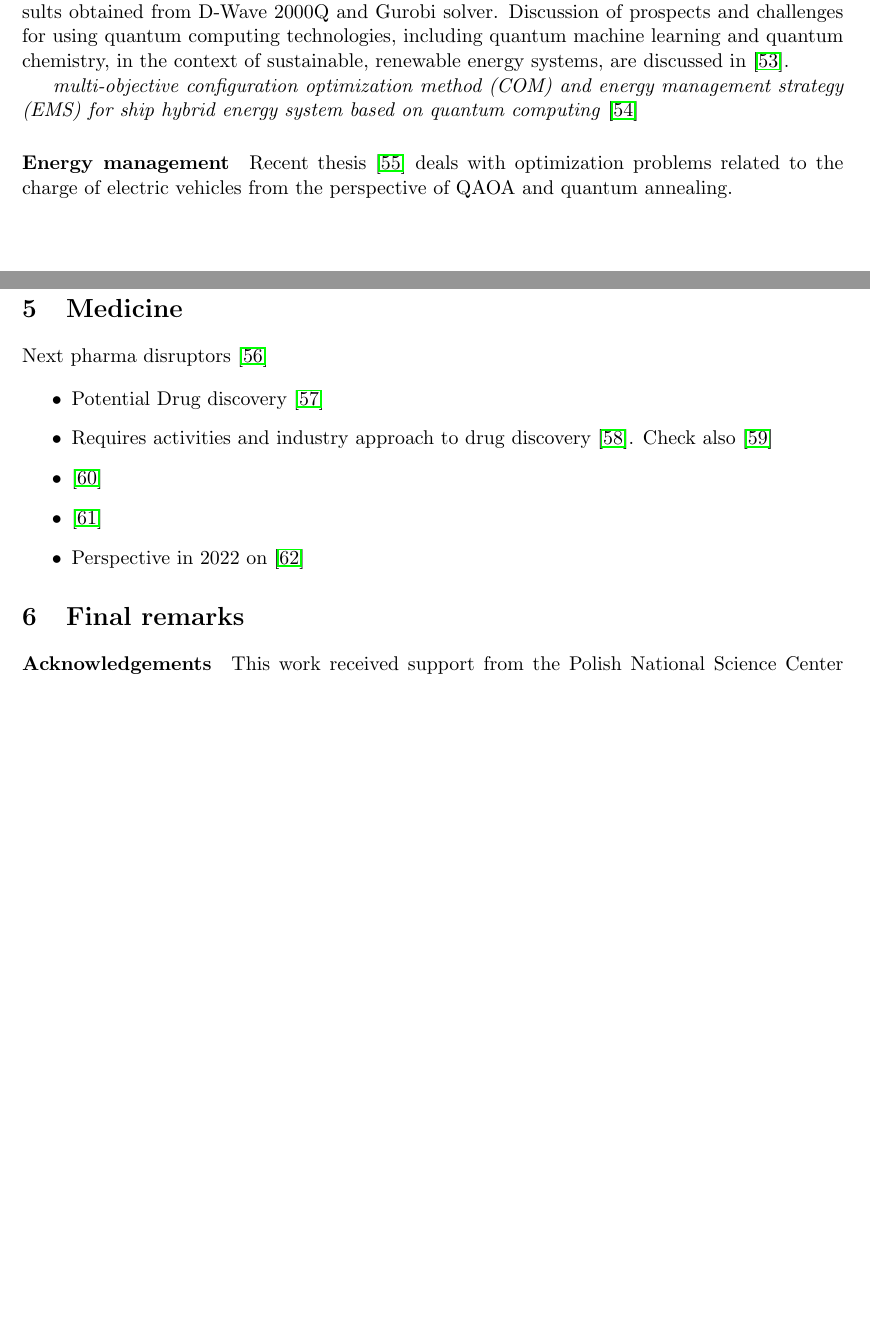
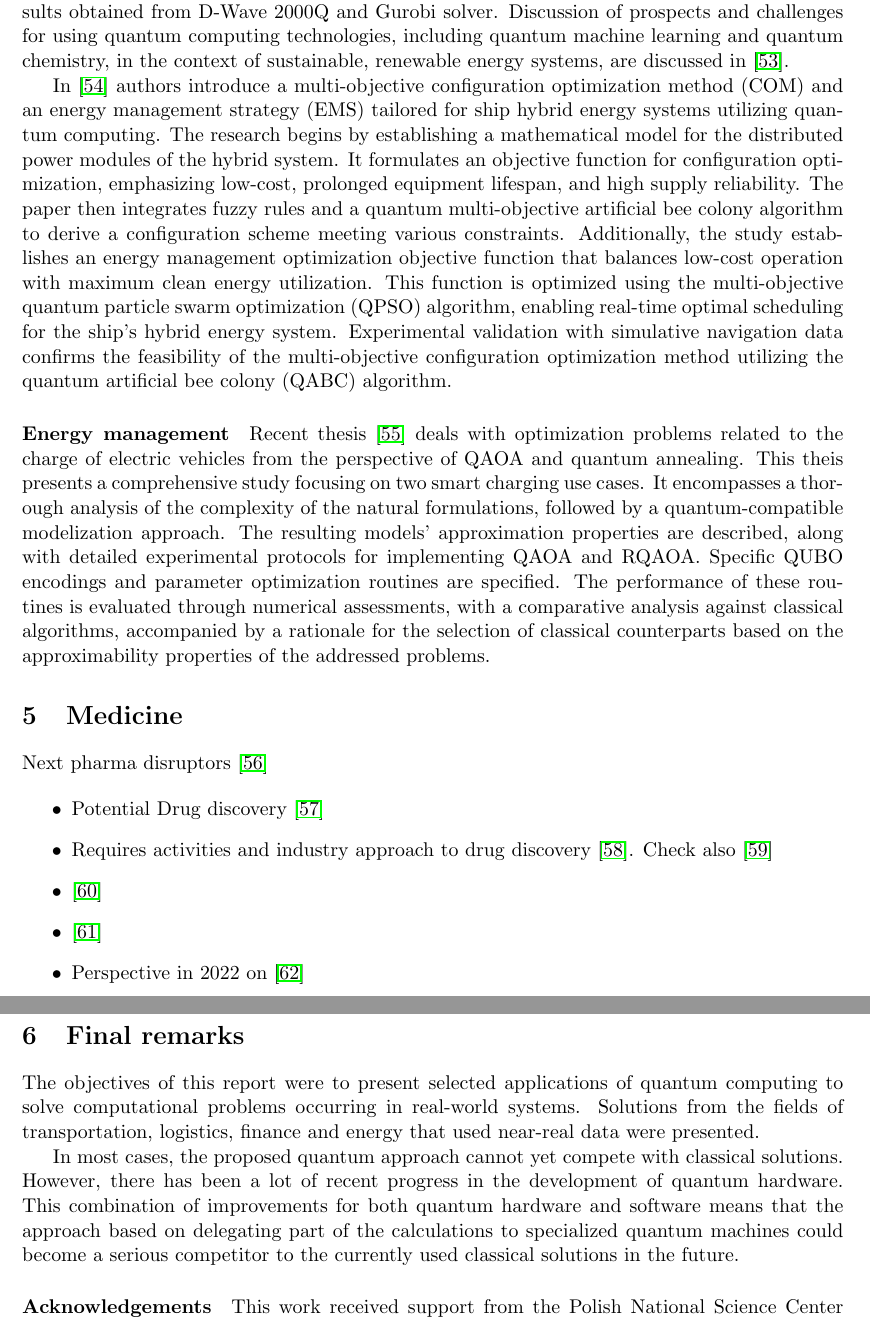
Before and after one commit to jmiszczak/nisq-qprog-tutorial, a LaTeX paper (quantum_optimization_applications/quantum_optimization_applications.tex): two parts of pages 5 and 6 of 10 before the commit and two parts of pages 6 and 7 of 11 after it, joined at a grey line, cut so that both start at the same text, the shorter picture padded with empty space. Compiled offline with pdfLaTeX.

Commit message:
Added description of new papers

```diff
--- a/quantum_optimization_applications/quantum_optimization_applications.tex
+++ b/quantum_optimization_applications/quantum_optimization_applications.tex
@@ -189,13 +186,19 @@ In \cite{ajagekar2019quantum} authors discuss the potential and limitations of c
 Facility allocation problem, unit commitment problem, and heat exchanger network synthesis. For all cases the compare results obtained from D-Wave 2000Q and Gurobi solver.
 Discussion of prospects and challenges for using quantum computing technologies, including quantum machine learning and quantum chemistry, in the context of sustainable, renewable energy systems, are discussed in~\cite{ajagekar2022quantum}.
 
-\emph{multi-objective configuration optimization method (COM) and energy management strategy (EMS) for ship hybrid energy system based on quantum computing} \cite{si2022configuration}
+
+In \cite{si2022configuration} authors introduce a multi-objective configuration optimization method (COM) and an energy management strategy (EMS) tailored for ship hybrid energy systems utilizing quantum computing. The research begins by establishing a mathematical model for the distributed power modules of the hybrid system. It formulates an objective function for configuration optimization, emphasizing low-cost, prolonged equipment lifespan, and high supply reliability. The paper then integrates fuzzy rules and a quantum multi-objective artificial bee colony algorithm to derive a configuration scheme meeting various constraints. Additionally, the study establishes an energy management optimization objective function that balances low-cost operation with maximum clean energy utilization. This function is optimized using the multi-objective quantum particle swarm optimization (QPSO) algorithm, enabling real-time optimal scheduling for the ship's hybrid energy system. Experimental validation with simulative navigation data confirms the feasibility of the multi-objective configuration optimization method utilizing the quantum artificial bee colony (QABC) algorithm.
+
+%Furthermore, the energy management experiments employing different strategies demonstrate the superior performance of the proposed strategy. It effectively reduces operating costs, fuel expenses, and pollutant emissions in marine power systems, aligning with the environmental requirements outlined in the Energy Efficiency Operating Index (EEOI) for ships.
+
+
+
 %\newpage
 
 
 \paragraph{Energy management}
 
-Recent thesis \cite{veshchezerova2022quantum} deals with optimization problems related to the charge of electric vehicles from the perspective of QAOA and quantum annealing.
+Recent thesis \cite{veshchezerova2022quantum} deals with optimization problems related to the charge of electric vehicles from the perspective of QAOA and quantum annealing. This theis presents a comprehensive study focusing on two smart charging use cases. It encompasses a thorough analysis of the complexity of the natural formulations, followed by a quantum-compatible modelization approach. The resulting models' approximation properties are described, along with detailed experimental protocols for implementing QAOA and RQAOA. Specific QUBO encodings and parameter optimization routines are specified. The performance of these routines is evaluated through numerical assessments, with a comparative analysis against classical algorithms, accompanied by a rationale for the selection of classical counterparts based on the approximability properties of the addressed problems.
 
 
 
@@ -220,6 +223,11 @@ Next pharma disruptors \cite{cova2021artificial}
 \section{Final remarks}
 %-------------------------------------------------------------------------------
 
+The objectives of this report were to present selected applications of quantum computing to solve computational problems occurring in real-world systems. Solutions from the fields of transportation, logistics, finance and energy that used near-real data were presented.
+
+
+In most cases, the proposed quantum approach cannot yet compete with classical solutions. However, there has been a lot of recent progress in the development of quantum hardware. This combination of improvements for both quantum hardware and software means that the approach based on delegating part of the calculations to specialized quantum machines could become a serious competitor to the currently used classical solutions in the future.
+
 
 
 \paragraph{Acknowledgements}
```
Also changed, not shown: quantum_optimization_applications/quantum_optimization_applications.tex (9 more changed lines).
